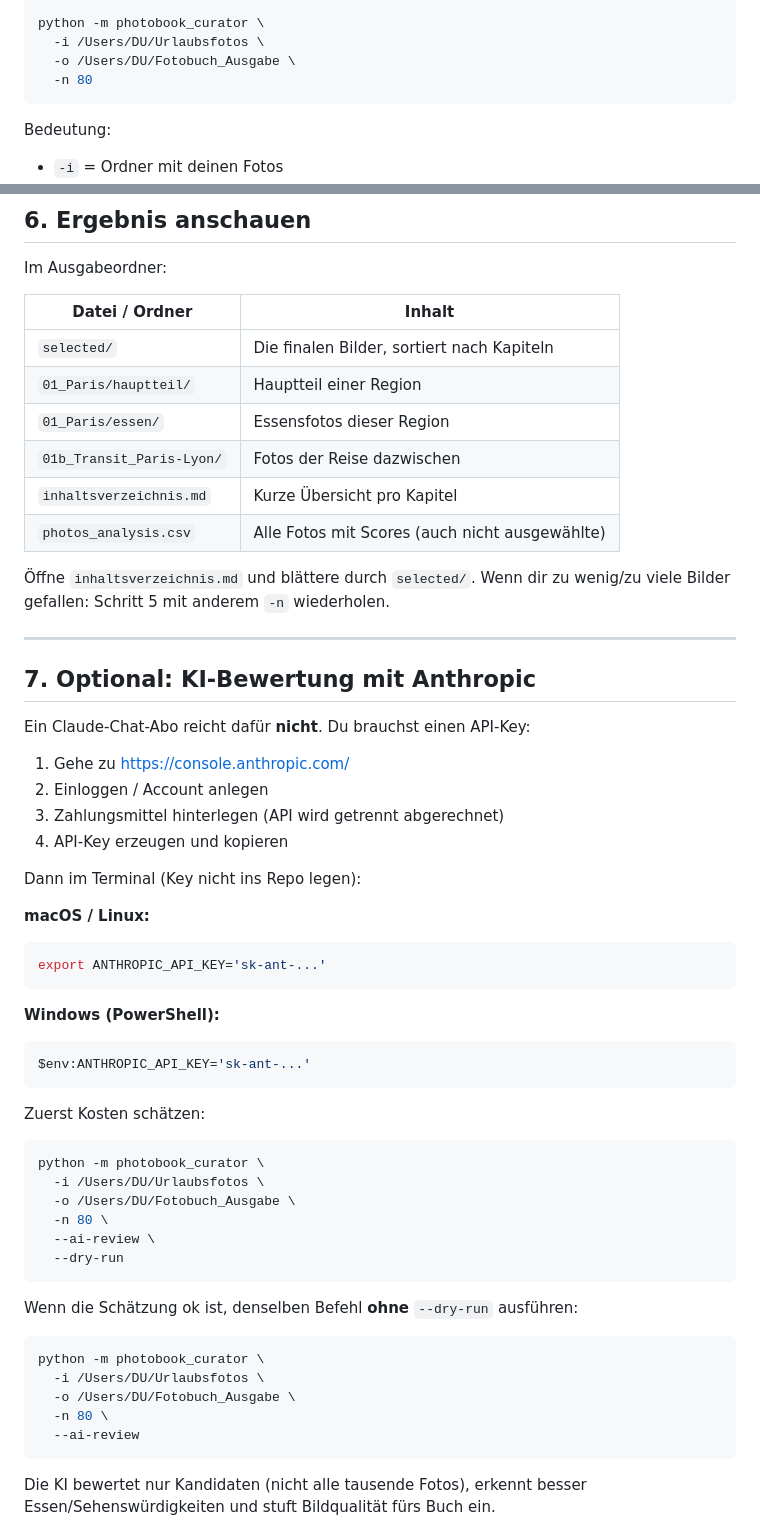
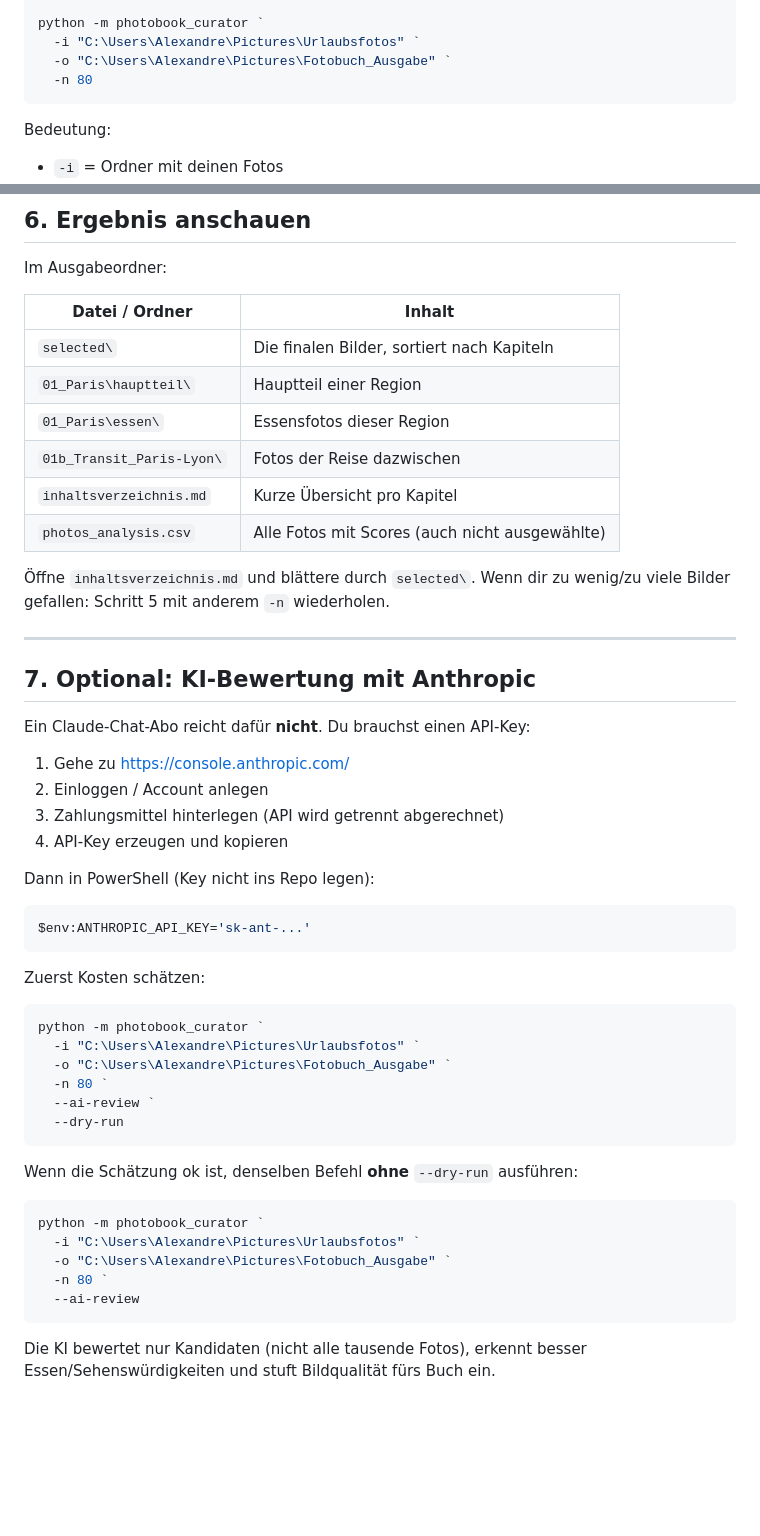
Before and after one commit to Dobolino/PhotoTool, a Markdown page: ANLEITUNG.md, 2 parts joined by grey strips. Rendered like a GitHub page; blank space fills up the shorter version.

````diff
--- a/ANLEITUNG.md
+++ b/ANLEITUNG.md
@@ -76,7 +98,7 @@ source .venv/bin/activate
 
-python -m photobook_curator \
-  -i /Users/DU/Urlaubsfotos \
-  -o /Users/DU/Fotobuch_Ausgabe \
+python -m photobook_curator `
+  -i "C:\Users\Alexandre\Pictures\Urlaubsfotos" `
+  -o "C:\Users\Alexandre\Pictures\Fotobuch_Ausgabe" `
   -n 80
 ```
 
@@ -101,14 +123,14 @@ Im Ausgabeordner:
 
 | Datei / Ordner | Inhalt |
 |----------------|--------|
-| `selected/` | Die finalen Bilder, sortiert nach Kapiteln |
-| `01_Paris/hauptteil/` | Hauptteil einer Region |
-| `01_Paris/essen/` | Essensfotos dieser Region |
-| `01b_Transit_Paris-Lyon/` | Fotos der Reise dazwischen |
+| `selected\` | Die finalen Bilder, sortiert nach Kapiteln |
+| `01_Paris\hauptteil\` | Hauptteil einer Region |
+| `01_Paris\essen\` | Essensfotos dieser Region |
+| `01b_Transit_Paris-Lyon\` | Fotos der Reise dazwischen |
 | `inhaltsverzeichnis.md` | Kurze Übersicht pro Kapitel |
 | `photos_analysis.csv` | Alle Fotos mit Scores (auch nicht ausgewählte) |
 
-Öffne `inhaltsverzeichnis.md` und blättere durch `selected/`. Wenn dir zu wenig/zu viele Bilder gefallen: Schritt 5 mit anderem `-n` wiederholen.
+Öffne `inhaltsverzeichnis.md` und blättere durch `selected\`. Wenn dir zu wenig/zu viele Bilder gefallen: Schritt 5 mit anderem `-n` wiederholen.
 
 ---
 
@@ -121,36 +143,30 @@ Ein Claude-Chat-Abo reicht dafür **nicht**. Du brauchst einen API-Key:
 3. Zahlungsmittel hinterlegen (API wird getrennt abgerechnet)
 4. API-Key erzeugen und kopieren
 
-Dann im Terminal (Key nicht ins Repo legen):
+Dann in PowerShell (Key nicht ins Repo legen):
 
-**macOS / Linux:**
-```bash
-export ANTHROPIC_API_KEY='sk-ant-...'
-```
-
-**Windows (PowerShell):**
 ```powershell
 $env:ANTHROPIC_API_KEY='sk-ant-...'
 ```
 
 Zuerst Kosten schätzen:
 
-```bash
-python -m photobook_curator \
-  -i /Users/DU/Urlaubsfotos \
-  -o /Users/DU/Fotobuch_Ausgabe \
-  -n 80 \
-  --ai-review \
+```powershell
+python -m photobook_curator `
+  -i "C:\Users\Alexandre\Pictures\Urlaubsfotos" `
+  -o "C:\Users\Alexandre\Pictures\Fotobuch_Ausgabe" `
+  -n 80 `
+  --ai-review `
   --dry-run
 ```
 
 Wenn die Schätzung ok ist, denselben Befehl **ohne** `--dry-run` ausführen:
 
-```bash
-python -m photobook_curator \
-  -i /Users/DU/Urlaubsfotos \
-  -o /Users/DU/Fotobuch_Ausgabe \
-  -n 80 \
+```powershell
+python -m photobook_curator `
+  -i "C:\Users\Alexandre\Pictures\Urlaubsfotos" `
+  -o "C:\Users\Alexandre\Pictures\Fotobuch_Ausgabe" `
+  -n 80 `
   --ai-review
 ```
 
````
Also changed, not shown: other parts of ANLEITUNG.md (+66 -27 lines).
